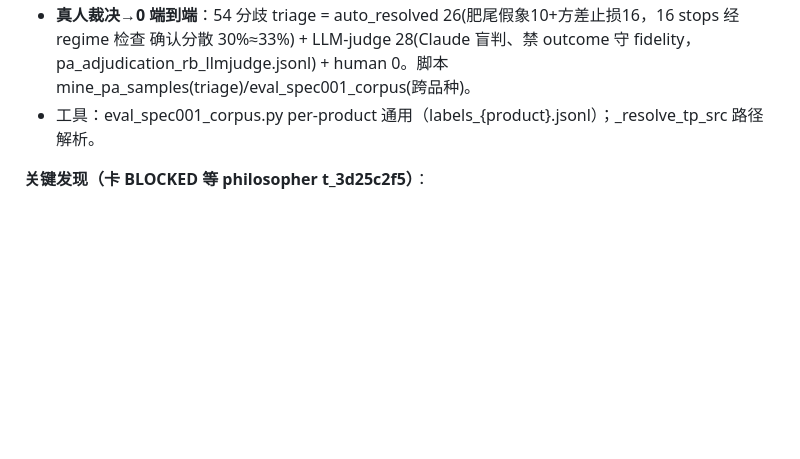
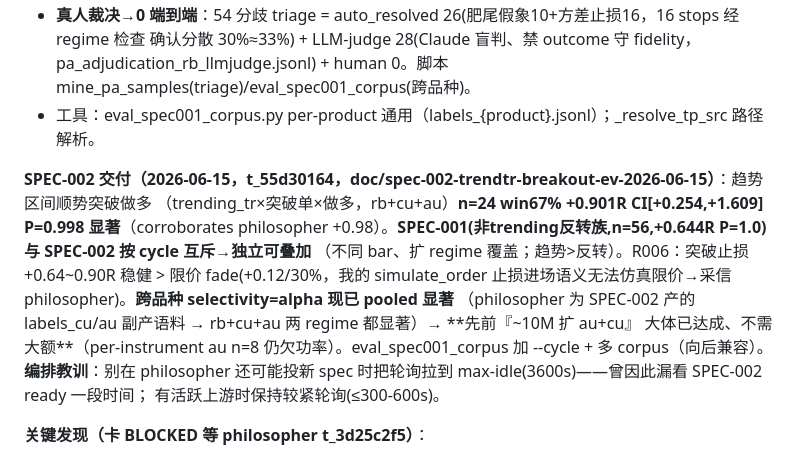
Before and after one commit to algotradinglife/paired-trading, a Markdown page: memory/project_spec001_ev_eval.md, the part around the change. Drawn GitHub-style; blank space fills up the shorter version.

Commit message:
docs(memory): SPEC-002 result + cross-instrument-now-significant + idle-cadence lesson
Co-Authored-By: Claude Opus 4.8 (1M context) <noreply@anthropic.com>

```diff
--- a/memory/project_spec001_ev_eval.md
+++ b/memory/project_spec001_ev_eval.md
@@ -34,6 +34,16 @@ rb2607 单实例 +2.0R（买stop 3379 于 2025-07-24 13:35 触发、14:45 触 34
   human 0。脚本 mine_pa_samples(triage)/eval_spec001_corpus(跨品种)。
 - 工具：eval_spec001_corpus.py per-product 通用（labels_{product}.jsonl）；_resolve_tp_src 路径解析。
 
+**SPEC-002 交付（2026-06-15，t_55d30164，doc/spec-002-trendtr-breakout-ev-2026-06-15）**：趋势区间顺势突破做多
+（trending_tr×突破单×做多，rb+cu+au）**n=24 win67% +0.901R CI[+0.254,+1.609] P=0.998 显著**（corroborates
+philosopher +0.98）。**SPEC-001(非trending反转族,n=56,+0.644R P=1.0) 与 SPEC-002 按 cycle 互斥→独立可叠加**
+（不同 bar、扩 regime 覆盖；趋势>反转）。R006：突破止损 +0.64~0.90R 稳健 > 限价 fade(+0.12/30%，我的
+simulate_order 止损进场语义无法仿真限价→采信 philosopher)。**跨品种 selectivity=alpha 现已 pooled 显著**
+（philosopher 为 SPEC-002 产的 labels_cu/au 副产语料 → rb+cu+au 两 regime 都显著）→ **先前『~10M 扩 au+cu』
+大体已达成、不需大额**（per-instrument au n=8 仍欠功率）。eval_spec001_corpus 加 --cycle + 多 corpus（向后兼容）。
+**编排教训**：别在 philosopher 还可能投新 spec 时把轮询拉到 max-idle(3600s)——曾因此漏看 SPEC-002 ready 一段时间；
+有活跃上游时保持较紧轮询(≤300-600s)。
+
 **关键发现（卡 BLOCKED 等 philosopher t_3d25c2f5）**：
 1. **N=1 不可评估**：现唯一 replay（rb2607）只 2 单，其中 1 单是非 SPEC 做空 → SPEC-001 多单
    语料 N=1。胜率/期望/分布/稳健性全需规模样本。
```
